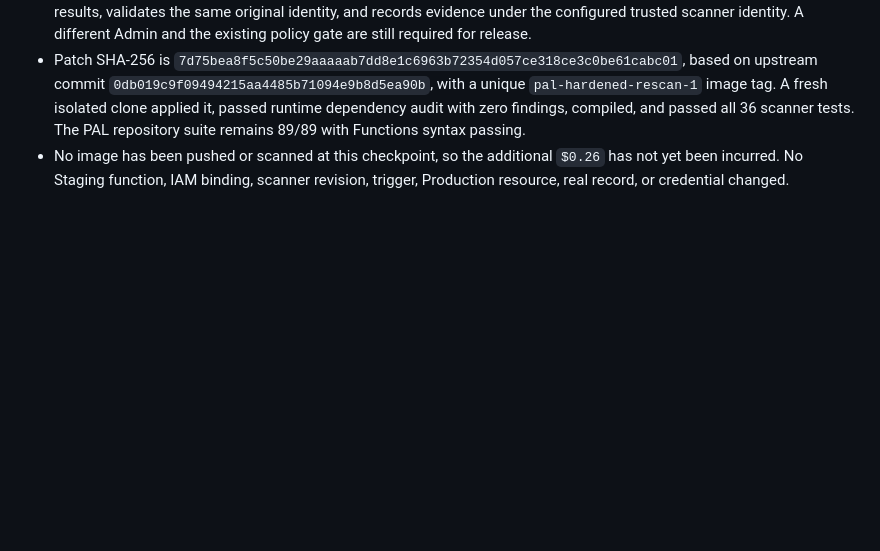
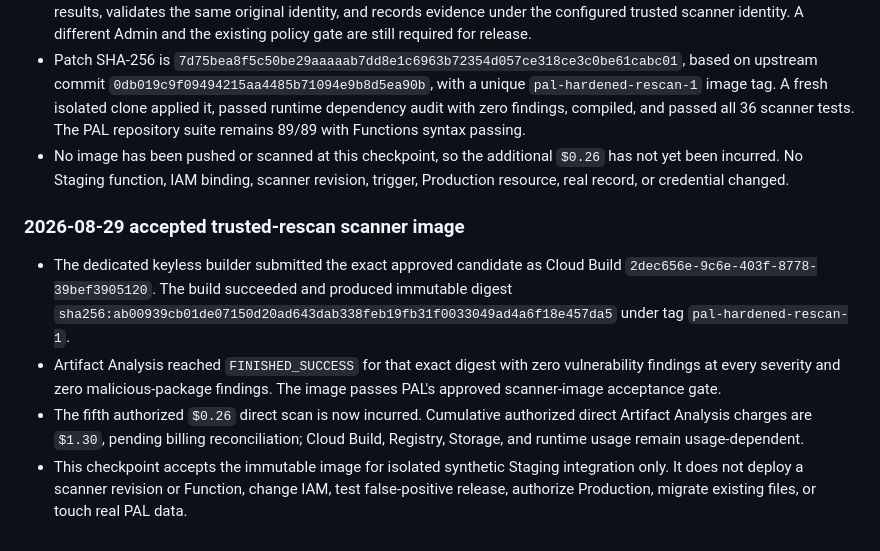
Before and after one commit to Pennjohn12/PAL-SAFETY-HUB, a Markdown page: PAL_CONTROL/SENSITIVE_VAULT_DESIGN.md, the part around the change. Rendered like a GitHub page; blank space fills up the shorter version.

Commit message:
Accept trusted rescan scanner image

```diff
--- a/PAL_CONTROL/SENSITIVE_VAULT_DESIGN.md
+++ b/PAL_CONTROL/SENSITIVE_VAULT_DESIGN.md
@@ -250,3 +250,10 @@ The predeployment implementation adds separate request/approval actions, a serve
 - The vault request action checks the original Firebase object identity and copies that exact generation into the isolated rescan bucket with review/path/generation/size/type/SHA-256 binding. The private callback accepts only clean/infected results, validates the same original identity, and records evidence under the configured trusted scanner identity. A different Admin and the existing policy gate are still required for release.
 - Patch SHA-256 is `7d75bea8f5c50be29aaaaab7dd8e1c6963b72354d057ce318ce3c0be61cabc01`, based on upstream commit `0db019c9f09494215aa4485b71094e9b8d5ea90b`, with a unique `pal-hardened-rescan-1` image tag. A fresh isolated clone applied it, passed runtime dependency audit with zero findings, compiled, and passed all 36 scanner tests. The PAL repository suite remains 89/89 with Functions syntax passing.
 - No image has been pushed or scanned at this checkpoint, so the additional `$0.26` has not yet been incurred. No Staging function, IAM binding, scanner revision, trigger, Production resource, real record, or credential changed.
+
+### 2026-08-29 accepted trusted-rescan scanner image
+
+- The dedicated keyless builder submitted the exact approved candidate as Cloud Build `2dec656e-9c6e-403f-8778-39bef3905120`. The build succeeded and produced immutable digest `sha256:ab00939cb01de07150d20ad643dab338feb19fb31f0033049ad4a6f18e457da5` under tag `pal-hardened-rescan-1`.
+- Artifact Analysis reached `FINISHED_SUCCESS` for that exact digest with zero vulnerability findings at every severity and zero malicious-package findings. The image passes PAL's approved scanner-image acceptance gate.
+- The fifth authorized `$0.26` direct scan is now incurred. Cumulative authorized direct Artifact Analysis charges are `$1.30`, pending billing reconciliation; Cloud Build, Registry, Storage, and runtime usage remain usage-dependent.
+- This checkpoint accepts the immutable image for isolated synthetic Staging integration only. It does not deploy a scanner revision or Function, change IAM, test false-positive release, authorize Production, migrate existing files, or touch real PAL data.
```
Also changed, not shown: PAL_CONTROL/CHANGE_LOG.md (+6 -0 lines).
